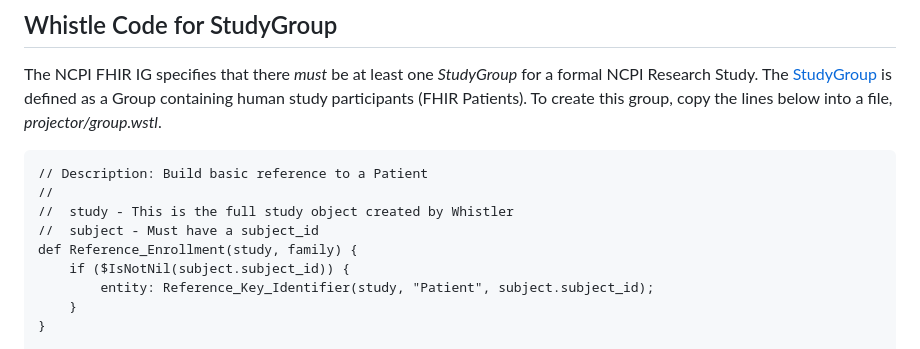
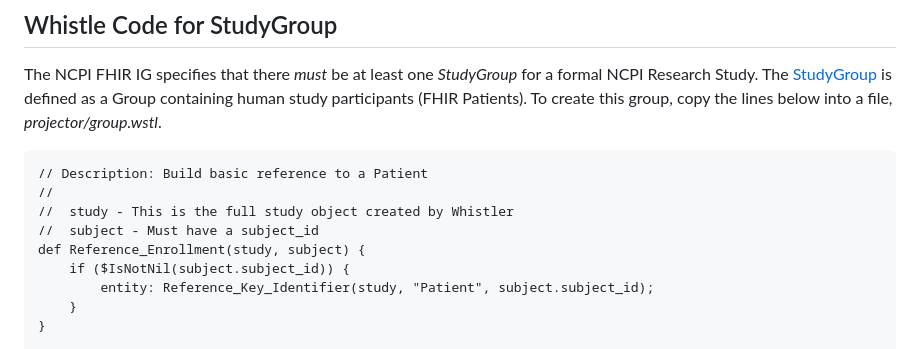
Before and after one commit to NIH-NCPI/NCPI-Whistler-Tutorial, a Markdown page: docs/whistling.md, the part around the change. Drawn GitHub-style.

Commit message:
Fixed example which used the wrong parameter resulting in errors when following the recommended text.

```diff
--- a/docs/whistling.md
+++ b/docs/whistling.md
@@ -464,7 +464,7 @@ The NCPI FHIR IG specifies that there *must* be at least one *StudyGroup* for a
 //
 //  study - This is the full study object created by Whistler
 //  subject - Must have a subject_id
-def Reference_Enrollment(study, family) {
+def Reference_Enrollment(study, subject) {
     if ($IsNotNil(subject.subject_id)) {
         entity: Reference_Key_Identifier(study, "Patient", subject.subject_id);
     }
```
